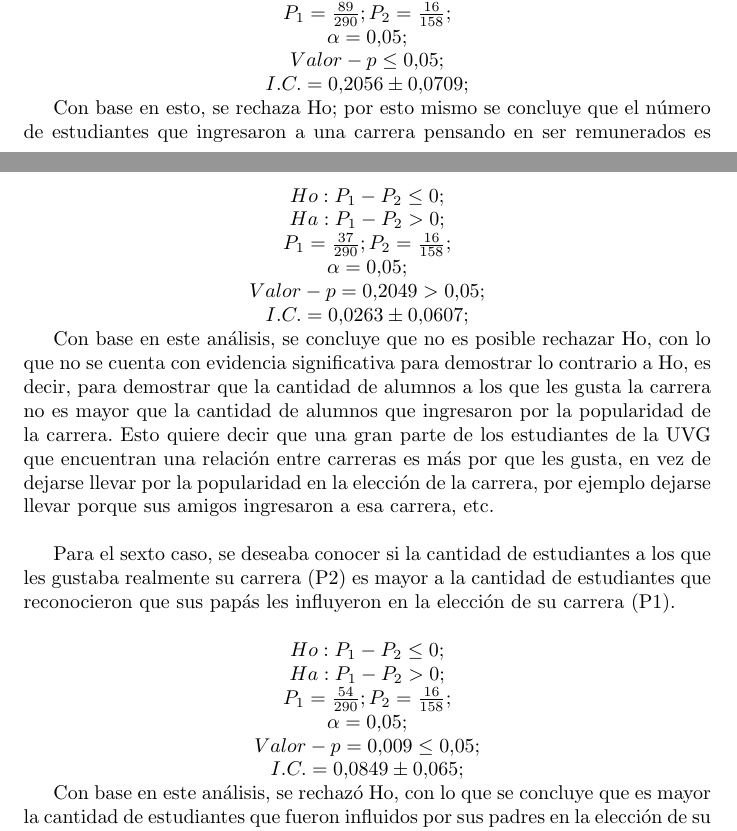
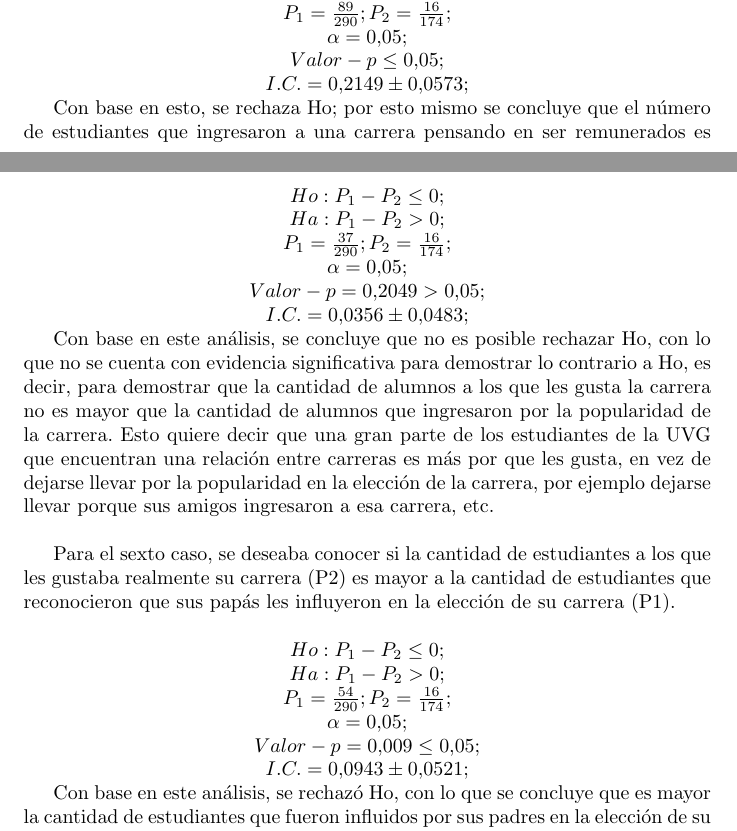
Before and after one commit to eric-mendoza/ProyectoTiti, a LaTeX thesis (Escrito/tesisconpaquete.tex, which reads Escrito/p9.tex): two parts of pages 33 and 35 of 46, joined at a grey line, cut so that both start at the same text. Compiled offline with pdfLaTeX; the source files are stored in an older character set and shown here as Unicode; a LaTeX package or settings file that is missing is left out.

Commit message:
Cambios en p9. Pruebas de hipotesis corregidas

```diff
--- a/Escrito/p9.tex
+++ b/Escrito/p9.tex
@@ -30,7 +30,7 @@ Para el primer caso, la hipótesis era que la cantidad de estudiantes de la UVG
 \end{math}
 
 \begin{math}
-	P_{1} = \frac{89}{290}; P_{2} = \frac{16}{158};
+	P_{1} = \frac{89}{290}; P_{2} = \frac{16}{174};
 \end{math}
 
 \begin{math}
@@ -42,7 +42,7 @@ Para el primer caso, la hipótesis era que la cantidad de estudiantes de la UVG
 \end{math}
 
 \begin{math}
-	I.C.= 0.2056 \pm 0.0709;
+	I.C.= 0.2149 \pm 0.0573;
 \end{math}
 
 \end{centering}
@@ -61,7 +61,7 @@ Para el tercer caso, se deseaba conocer si la cantidad de alumnos cuya relación
 	Ha: P_{1} - P_{2} > 0;
 \end{math}\\
 \begin{math}
-	P_{1} = \frac{191}{290}; P_{2} = \frac{16}{158};
+	P_{1} = \frac{191}{290}; P_{2} = \frac{16}{174};
 \end{math}\\
 \begin{math}
 	\alpha = 0.05;
@@ -115,7 +115,7 @@ Para el quinto caso, se deseaba conocer si la cantidad de estudiantes cuya relac
 	Ha: P_{1} - P_{2} > 0 ;
 \end{math}\\
 \begin{math}
-	P_{1} = \frac{37}{290}; P_{2} = \frac{16}{158} ;
+	P_{1} = \frac{37}{290}; P_{2} = \frac{16}{174} ;
 \end{math}\\
 \begin{math}
 	\alpha = 0.05;
@@ -124,7 +124,7 @@ Para el quinto caso, se deseaba conocer si la cantidad de estudiantes cuya relac
 	Valor-p = 0.2049 > 0.05;
 \end{math}\\
 \begin{math}
-	I.C.= 0.0263 \pm 0.0607;
+	I.C.= 0.0356 \pm 0.0483;
 \end{math}
 
 \end{centering}
@@ -142,7 +142,7 @@ Para el sexto caso, se deseaba conocer si la cantidad de estudiantes a los que l
 	Ha: P_{1} - P_{2} > 0;
 \end{math}\\
 \begin{math}
-	P_{1} = \frac{54}{290}; P_{2} = \frac{16}{158};
+	P_{1} = \frac{54}{290}; P_{2} = \frac{16}{174};
 \end{math}\\
 \begin{math}
 	\alpha = 0.05;
@@ -151,7 +151,7 @@ Para el sexto caso, se deseaba conocer si la cantidad de estudiantes a los que l
 	Valor-p = 0.009 \leq 0.05;
 \end{math}\\
 \begin{math}
-	I.C.= 0.0849 \pm 0.065;
+	I.C.= 0.0943 \pm 0.0521;
 \end{math}\\
 
 \end{centering}
```
Also changed, not shown: Escrito/Figures/9-cuadro1.png, Escrito/p9.tex (6 more changed lines).
